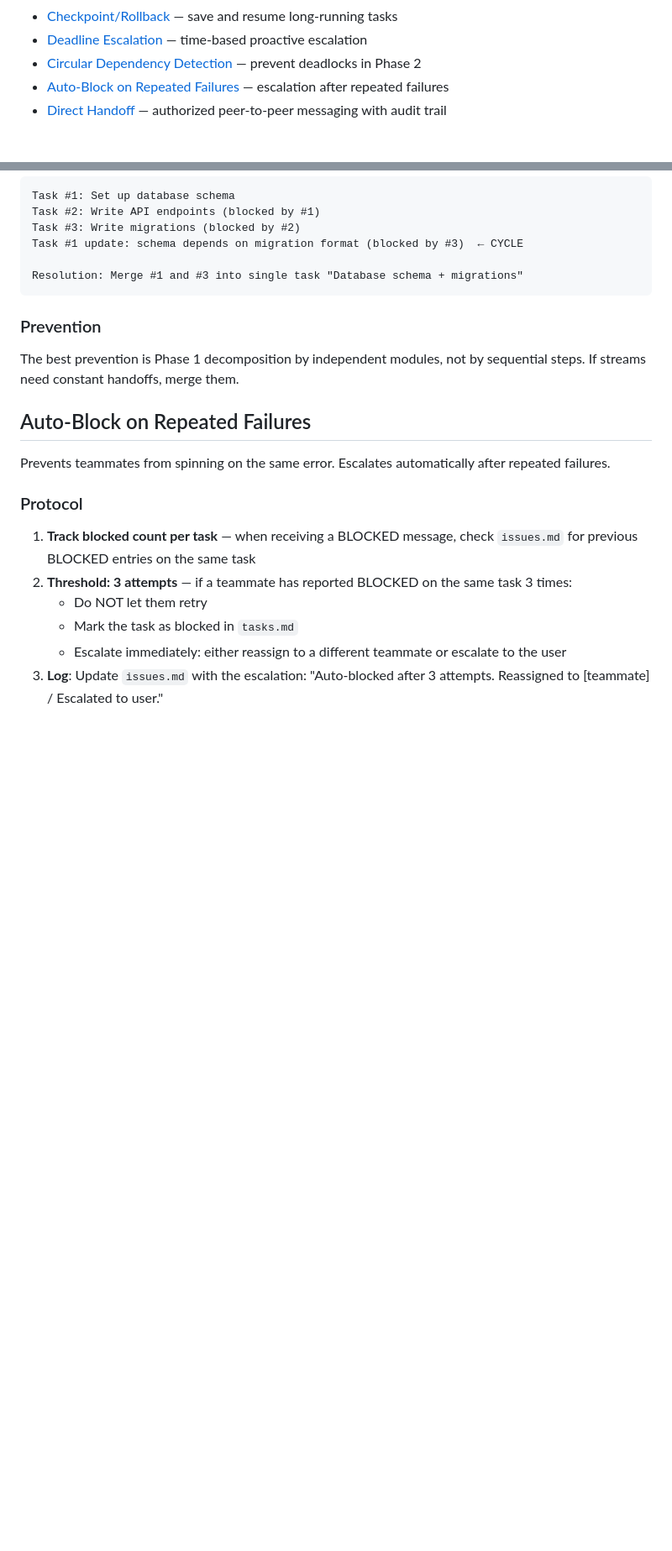
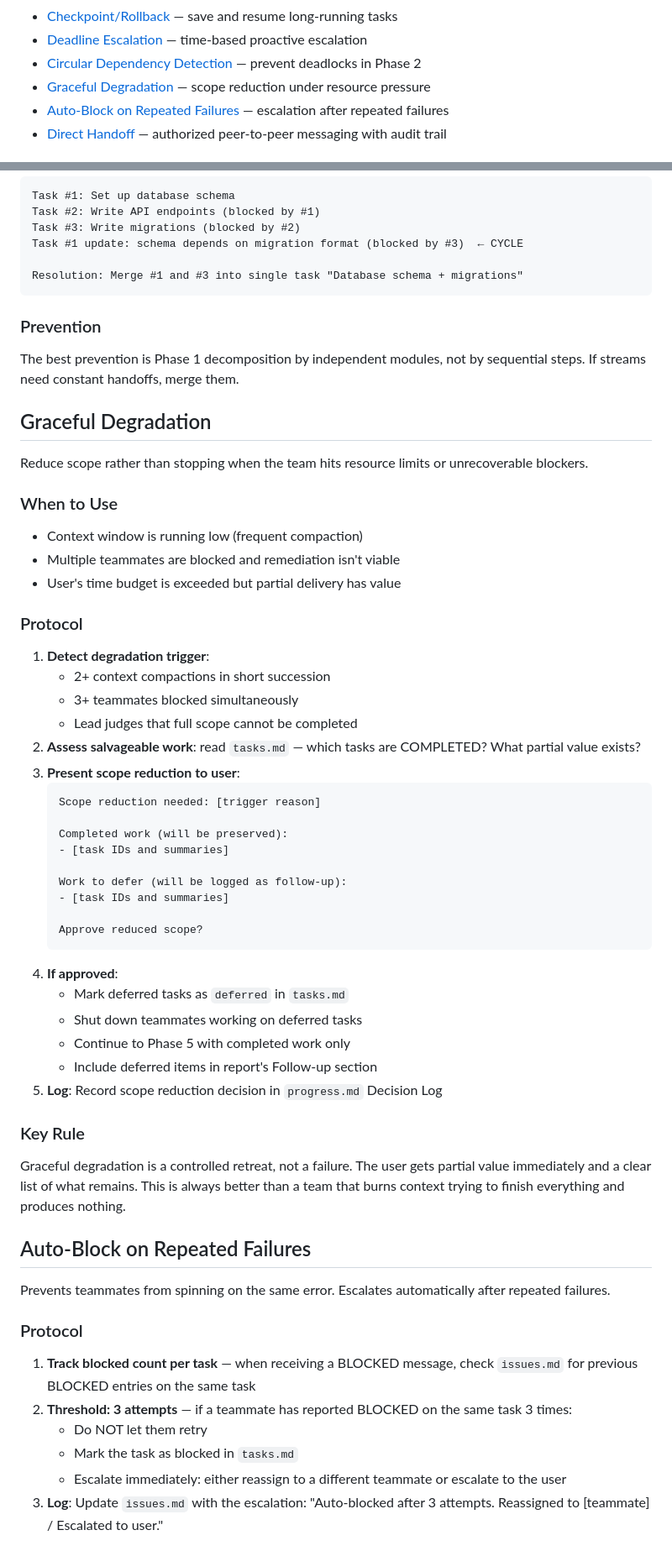
Before and after one commit to ducdmdev/agent-team-plugin, a Markdown page: docs/coordination-patterns.md, 2 parts joined by grey strips. Shown at 84% size. GitHub-like rendering; blank space fills up the shorter version.

Commit message:
feat: add graceful degradation coordination pattern

````diff
--- a/docs/coordination-patterns.md
+++ b/docs/coordination-patterns.md
@@ -25,6 +25,7 @@ Patterns for the lead to handle common coordination scenarios during Phase 4.
 - [Checkpoint/Rollback](#checkpointrollback) — save and resume long-running tasks
 - [Deadline Escalation](#deadline-escalation) — time-based proactive escalation
 - [Circular Dependency Detection](#circular-dependency-detection) — prevent deadlocks in Phase 2
+- [Graceful Degradation](#graceful-degradation) — scope reduction under resource pressure
 - [Auto-Block on Repeated Failures](#auto-block-on-repeated-failures) — escalation after repeated failures
 - [Direct Handoff](#direct-handoff) — authorized peer-to-peer messaging with audit trail
 
@@ -495,6 +496,46 @@ Resolution: Merge #1 and #3 into single task "Database schema + migrations"
 
 The best prevention is Phase 1 decomposition by independent modules, not by sequential steps. If streams need constant handoffs, merge them.
 
+## Graceful Degradation
+
+Reduce scope rather than stopping when the team hits resource limits or unrecoverable blockers.
+
+### When to Use
+
+- Context window is running low (frequent compaction)
+- Multiple teammates are blocked and remediation isn't viable
+- User's time budget is exceeded but partial delivery has value
+
+### Protocol
+
+1. **Detect degradation trigger**:
+   - 2+ context compactions in short succession
+   - 3+ teammates blocked simultaneously
+   - Lead judges that full scope cannot be completed
+2. **Assess salvageable work**: read `tasks.md` — which tasks are COMPLETED? What partial value exists?
+3. **Present scope reduction to user**:
+   ```
+   Scope reduction needed: [trigger reason]
+
+   Completed work (will be preserved):
+   - [task IDs and summaries]
+
+   Work to defer (will be logged as follow-up):
+   - [task IDs and summaries]
+
+   Approve reduced scope?
+   ```
+4. **If approved**:
+   - Mark deferred tasks as `deferred` in `tasks.md`
+   - Shut down teammates working on deferred tasks
+   - Continue to Phase 5 with completed work only
+   - Include deferred items in report's Follow-up section
+5. **Log**: Record scope reduction decision in `progress.md` Decision Log
+
+### Key Rule
+
+Graceful degradation is a controlled retreat, not a failure. The user gets partial value immediately and a clear list of what remains. This is always better than a team that burns context trying to finish everything and produces nothing.
+
 ## Auto-Block on Repeated Failures
 
 Prevents teammates from spinning on the same error. Escalates automatically after repeated failures.
````
